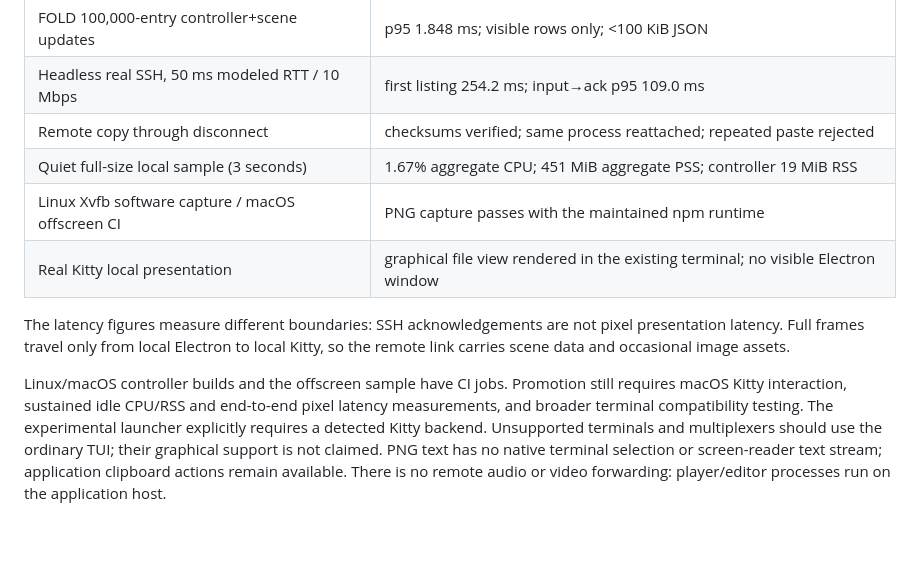
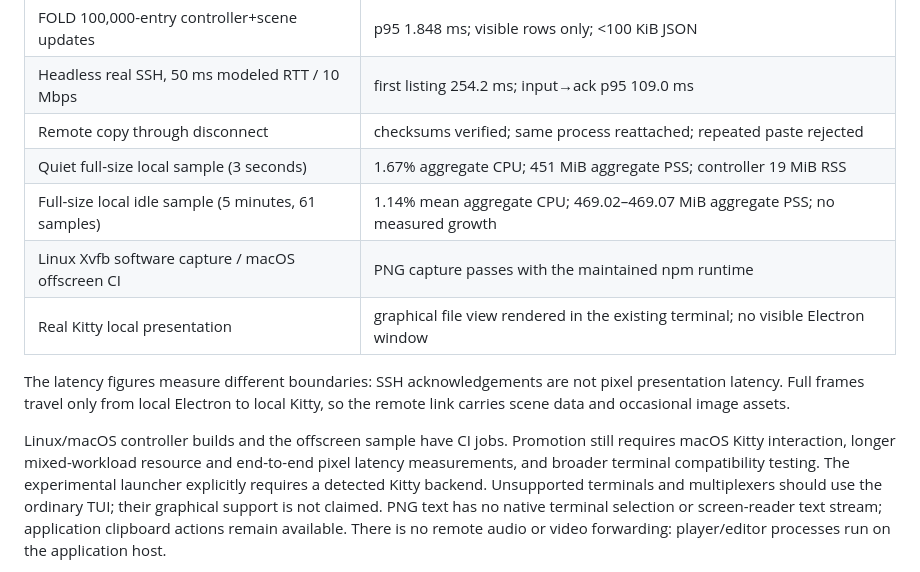
Before and after one commit to bstar/starkit, a Markdown page: docs/terminal-graphics.md, the part around the change. Rendered like a GitHub page; blank space fills up the shorter version.

Commit message:
Record sustained idle resource measurement

```diff
--- a/docs/terminal-graphics.md
+++ b/docs/terminal-graphics.md
@@ -242,6 +242,7 @@ Measured on the Linux development machine; these are observations, not guarantee
 | Headless real SSH, 50 ms modeled RTT / 10 Mbps | first listing 254.2 ms; input→ack p95 109.0 ms |
 | Remote copy through disconnect | checksums verified; same process reattached; repeated paste rejected |
 | Quiet full-size local sample (3 seconds) | 1.67% aggregate CPU; 451 MiB aggregate PSS; controller 19 MiB RSS |
+| Full-size local idle sample (5 minutes, 61 samples) | 1.14% mean aggregate CPU; 469.02–469.07 MiB aggregate PSS; no measured growth |
 | Linux Xvfb software capture / macOS offscreen CI | PNG capture passes with the maintained npm runtime |
 | Real Kitty local presentation | graphical file view rendered in the existing terminal; no visible Electron window |
 
@@ -250,7 +251,7 @@ pixel presentation latency. Full frames travel only from local Electron to local
 Kitty, so the remote link carries scene data and occasional image assets.
 
 Linux/macOS controller builds and the offscreen sample have CI jobs. Promotion
-still requires macOS Kitty interaction, sustained idle CPU/RSS and end-to-end
+still requires macOS Kitty interaction, longer mixed-workload resource and end-to-end
 pixel latency measurements, and broader terminal compatibility testing. The
 experimental launcher explicitly requires a detected Kitty backend. Unsupported
 terminals and multiplexers should use the ordinary TUI; their graphical support
```
